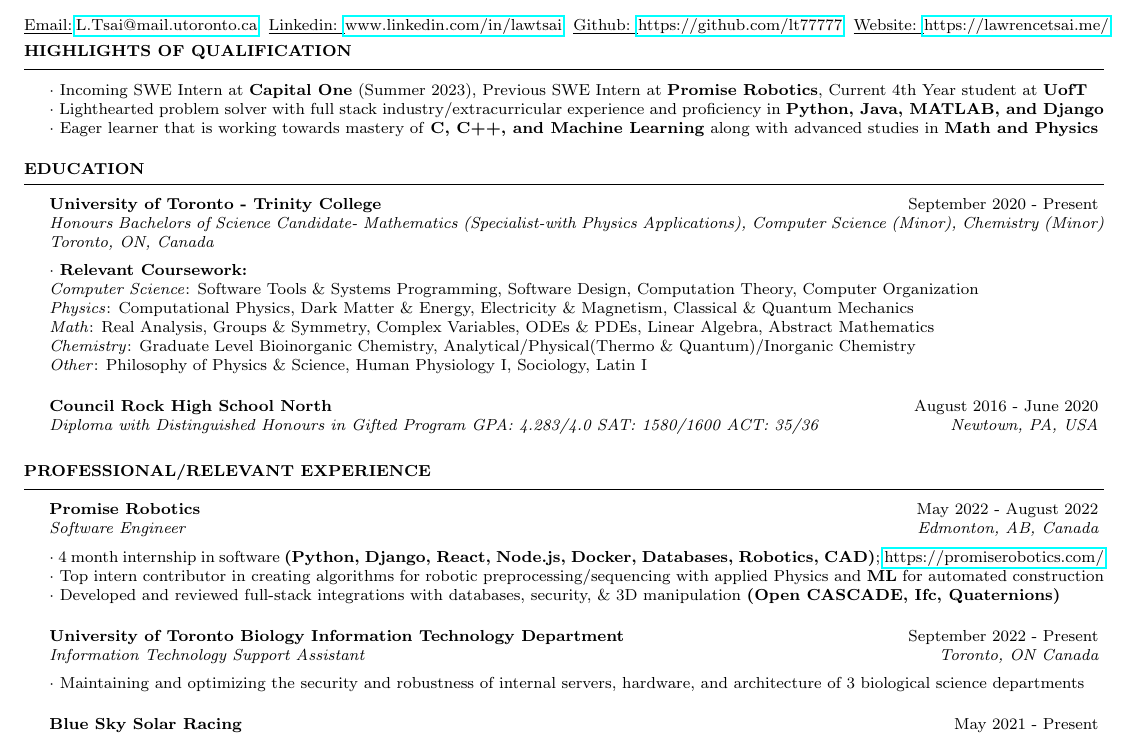
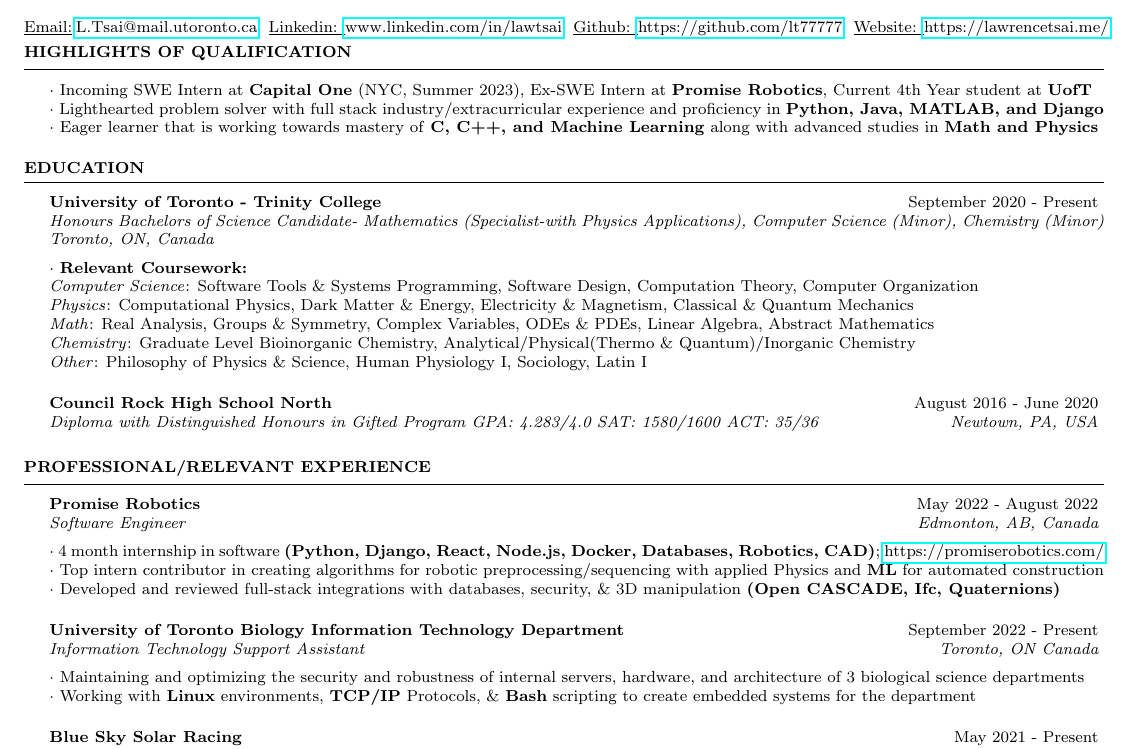
Before and after one commit to lt77777/Resume-Cover-Letter, a LaTeX CV (src/Lawrence_Tsai_Resume.tex): part of the page, cut so that both start at the same text. The pictures show the PDF file src/Lawrence_Tsai_Resume.pdf that the author committed with the source.

Commit message:
new edits

```diff
--- a/src/Lawrence_Tsai_Resume.tex
+++ b/src/Lawrence_Tsai_Resume.tex
@@ -40,7 +40,7 @@
 
 \begin{rSection}{Highlights of Qualification}
     \scriptsize{
-    $\cdot$ Incoming SWE Intern at \textbf{Capital One} (Summer 2023), Previous SWE Intern at \textbf{Promise Robotics}, Current 4th Year student at \textbf{UofT}\\
+    $\cdot$ Incoming SWE Intern at \textbf{Capital One} (NYC, Summer 2023), Ex-SWE Intern at \textbf{Promise Robotics}, Current 4th Year student at \textbf{UofT}\\
     $\cdot$ Lighthearted problem solver with full stack industry/extracurricular experience and proficiency in \textbf{Python, Java, MATLAB, and Django}\\
     $\cdot$ Eager learner that is working towards mastery of \textbf{C, C++, and Machine Learning} along with advanced studies in \textbf{Math and Physics}
     % $\cdot$ with additional interests in Chemistry, Human Biology, and Philosophy
@@ -82,8 +82,8 @@
     $\cdot$ Developed and reviewed full-stack integrations with databases, security, \& 3D manipulation \textbf{(Open CASCADE, Ifc, Quaternions)}
 \end{rSubsection}
 \begin{rSubsection}{University of Toronto Biology Information Technology Department}{September 2022 - Present}{Information Technology Support Assistant}{Toronto, ON Canada}
-    $\cdot$ Maintaining and optimizing the security and robustness of internal servers, hardware, and architecture of 3 biological science departments
-    % Used Linux based solutions
+    $\cdot$ Maintaining and optimizing the security and robustness of internal servers, hardware, and architecture of 3 biological science departments \\
+    $\cdot$ Working with \textbf{Linux} environments, \textbf{TCP/IP} Protocols, \& \textbf{Bash} scripting to create embedded systems for the department
 \end{rSubsection}
 \begin{rSubsection}{Blue Sky Solar Racing}{May 2021 - Present}{Senior Strategy Engineer}{Toronto, ON, Canada}
     $\cdot$ Optimized the construction, telemetry, \& performance of our solar car for the American and World Solar Competition along with fabrication\\
```
Also changed, not shown: src/Lawrence_Tsai_Resume.pdf, 3 other files.
